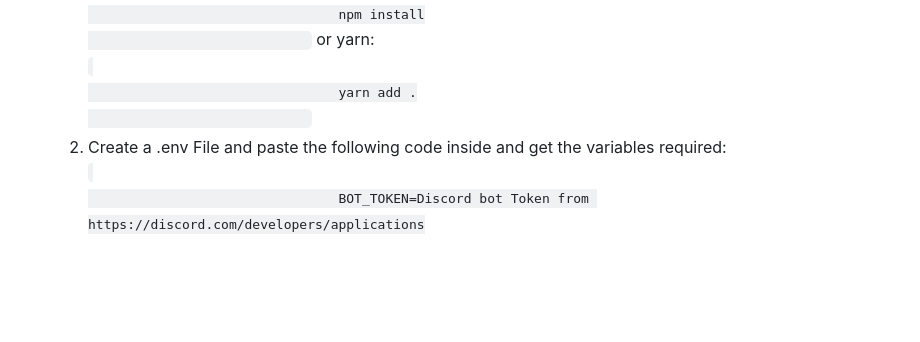
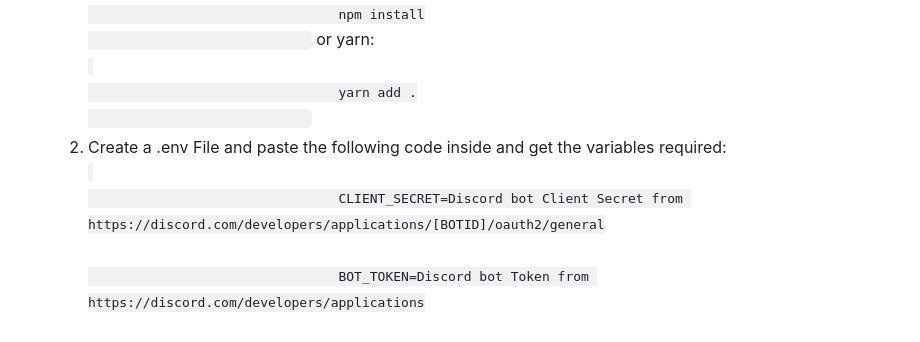
Before and after one commit to HaydenDev3/Aja, a Markdown page: README.md, the part around the change. Rendered like a GitHub page; folded sections open; blank space fills up the shorter version.

```diff
--- a/README.md
+++ b/README.md
@@ -91,6 +91,7 @@
                         <li>
                             Create a .env File and paste the following code inside and get the variables required:<br>
                             <code>
+                                CLIENT_SECRET=Discord bot Client Secret from https://discord.com/developers/applications/[BOTID]/oauth2/general<br />
                                 BOT_TOKEN=Discord bot Token from https://discord.com/developers/applications<br />
                                 MONGOOSE_ATLAS=mongoURI from https://mongodb.com/<br />
                                 API_KEY=API KEY from https://openai.com/<br />
```
